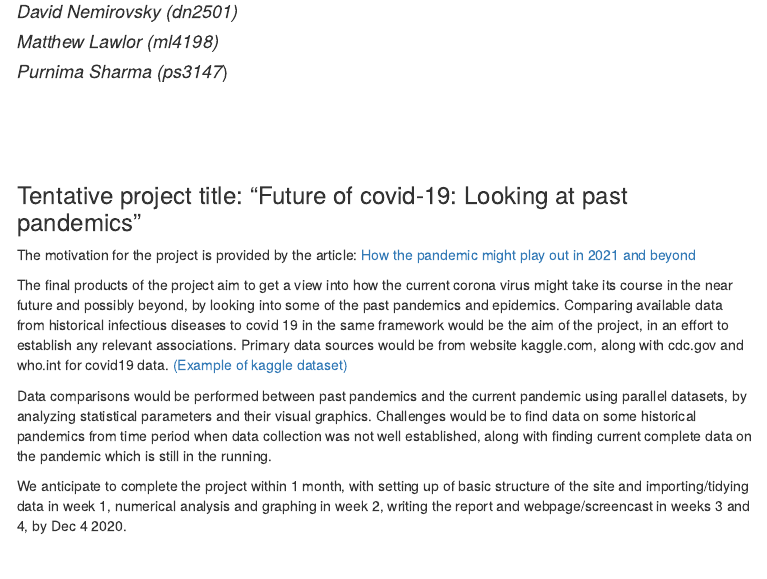
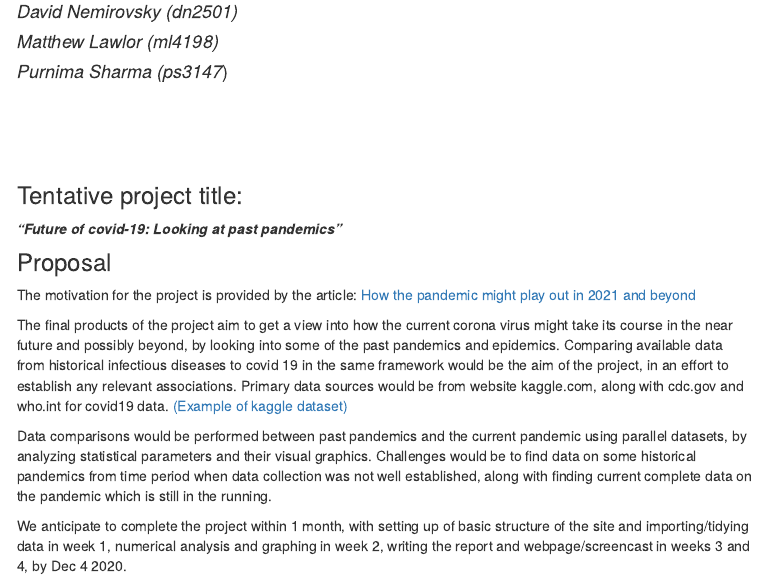
Before and after one commit to P-Sha/covid19_future.github.io, an R Markdown document (index.Rmd): the page in a window 1100 px wide, from 220 px down. The pictures show the output file index.html that the author committed with the source, opened offline; library style sheets and scripts come from the installed R packages; menus at the side of the page are left out.

Commit message:
Proposal update

```diff
--- a/index.Rmd
+++ b/index.Rmd
@@ -13,7 +13,10 @@ output:
 #### _Purnima Sharma (ps3147_)
 <br><br><br><br>
 
-### Tentative project title: "Future of covid-19: Looking at past pandemics"
+### Tentative project title:
+***"Future of covid-19: Looking at past pandemics"***
+
+### Proposal
 
 The motivation for the project is provided by the article:
 [How the pandemic might play out in 2021 and beyond](https://www.nature.com/articles/d41586-020-02278-5)
```
Also changed, not shown: index.html.
